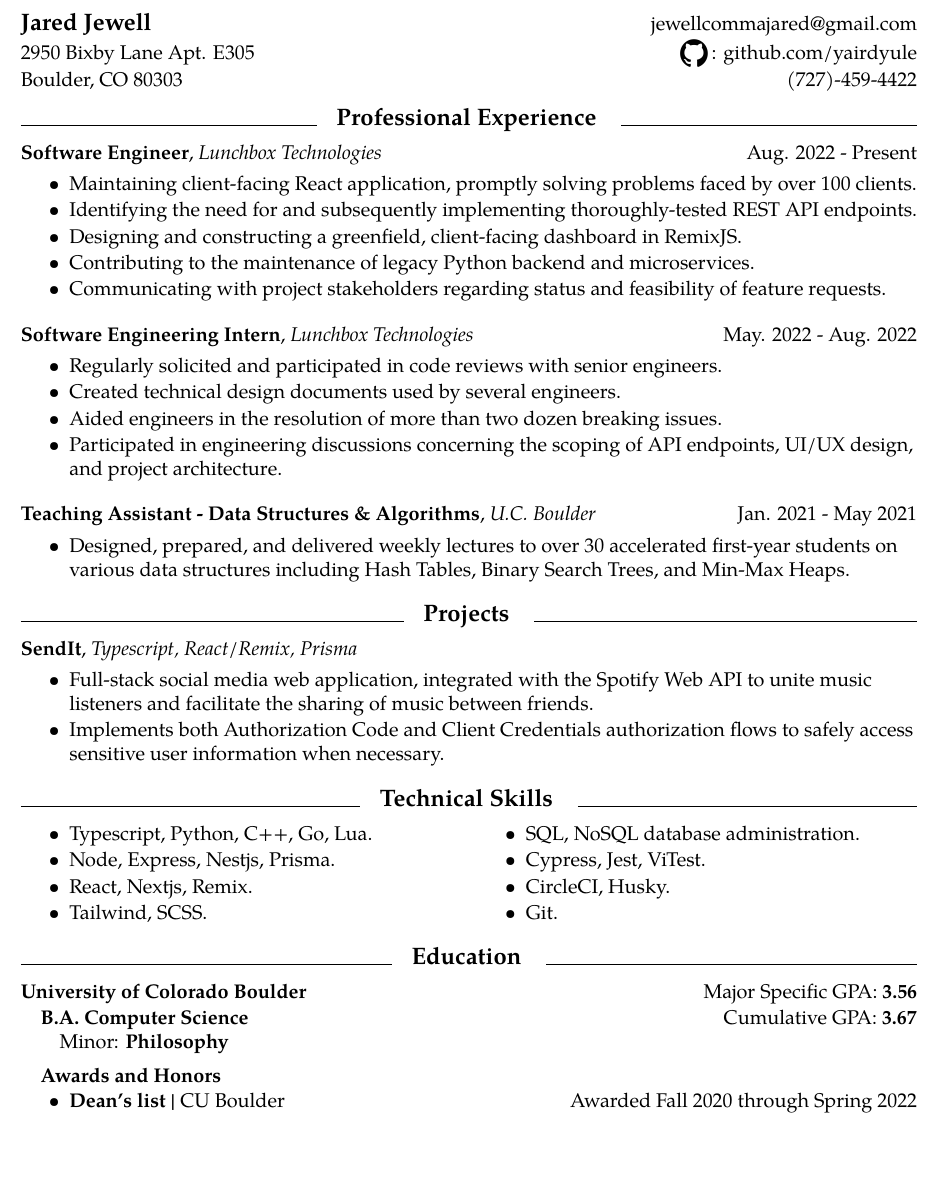
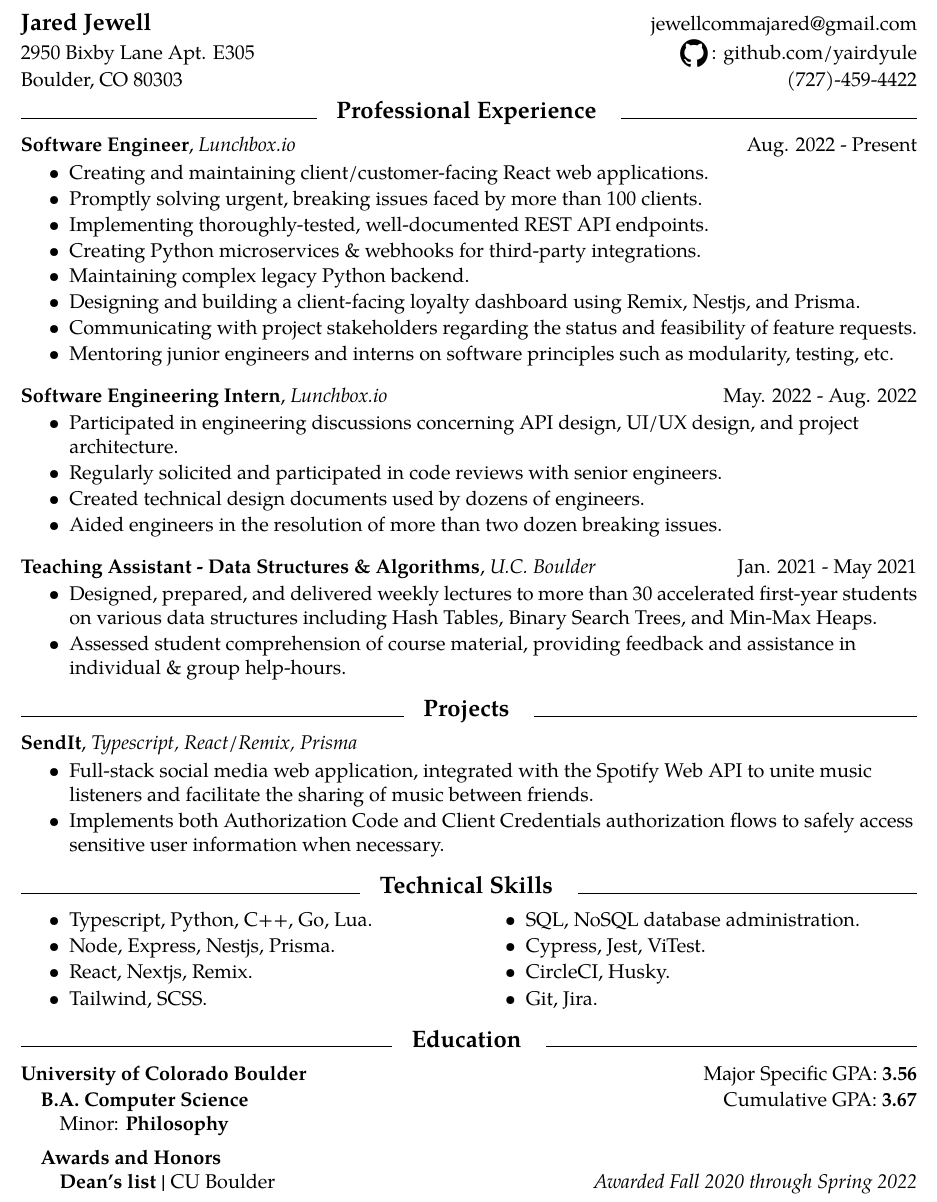
Before and after one commit to yairdyule/resume, a LaTeX CV (jewell_resume.tex, which reads utils.tex): part of the page, cut so that both start at the same text, the shorter picture padded with empty space. Compiled offline with pdfLaTeX.

Commit message:
add utils, lil bit of boiler, change LIs

```diff
--- a/jewell_resume.tex
+++ b/jewell_resume.tex
@@ -20,28 +19,32 @@
 \begin{divider}[Professional Experience]
   \begin{pridepoint}
     {Software Engineer}
-    {Lunchbox Technologies}
+    {Lunchbox.io}
     {Aug. 2022 - Present}
-    \li Maintaining client-facing React application, promptly solving problems faced by over 100 clients.
-    \li Identifying the need for and subsequently implementing thoroughly-tested REST API endpoints.
-    \li Designing and constructing a greenfield, client-facing dashboard in RemixJS.
-    \li Contributing to the maintenance of legacy Python backend and microservices.
-    \li Communicating with project stakeholders regarding status and feasibility of feature requests.
+    \li Creating and maintaining client/customer-facing React web applications.
+    \li Promptly solving urgent, breaking issues faced by more than 100 clients.
+    \li Implementing thoroughly-tested, well-documented REST API endpoints.
+    \li Creating Python microservices \& webhooks for third-party integrations.
+    \li Maintaining complex legacy Python backend.
+    \li Designing and building a client-facing loyalty dashboard using Remix, Nestjs, and Prisma.
+    \li Communicating with project stakeholders regarding the status and feasibility of feature requests.
+    \li Mentoring junior engineers and interns on software principles such as modularity, testing, etc.
   \end{pridepoint}
   \begin{pridepoint}
     {Software Engineering Intern}
-    {Lunchbox Technologies}
+    {Lunchbox.io}
     {May. 2022 - Aug. 2022}
+    \li Participated in engineering discussions concerning API design, UI/UX design, and project architecture.
     \li Regularly solicited and participated in code reviews with senior engineers.
-    \li Created technical design documents used by several engineers. % meh
+    \li Created technical design documents used by dozens of engineers. % meh
     \li Aided engineers in the resolution of more than two dozen breaking issues.% meh
-    \li Participated in engineering discussions concerning the scoping of API endpoints, UI/UX design, and project architecture.
   \end{pridepoint}
   \begin{pridepoint}
     {Teaching Assistant - Data Structures \& Algorithms}
     {U.C. Boulder}
     {Jan. 2021 - May 2021}
-    \li Designed, prepared, and delivered weekly lectures to over 30 accelerated first-year students on various data structures including Hash Tables, Binary Search Trees, and Min-Max Heaps. %various data structures and their implementations in C++.
+    \li Designed, prepared, and delivered weekly lectures to more than 30 accelerated first-year students on various data structures including Hash Tables, Binary Search Trees, and Min-Max Heaps. %various data structures and their implementations in C++.
+    \li Assessed student comprehension of course material, providing feedback and assistance in individual \& group help-hours.
   \end{pridepoint}
 \end{divider}
 \begin{divider}[Projects]
@@ -55,8 +58,7 @@
 \end{divider}
 \begin{divider}[Technical Skills]
   \vspace{-4mm}
-  \begin{multicols}{2}
-    \begin{itemize} \setlength\itemsep{-0.3em}\setlength\columnseprule{10pt}
+  \begin{multicolumn}
       \li {Typescript, Python, C++, Go, Lua}.
       \li {Node, Express, Nestjs, Prisma}.
       \li {React, Nextjs, Remix}.
@@ -64,11 +66,10 @@
       \li {SQL, NoSQL database administration}.
       \li {Cypress, Jest, ViTest}.
       \li {CircleCI, Husky}.
-      \li {Git}.
+      \li {Git, Jira}.
       % \li LaTeX.
       % \li (Neo)vim. % lmfao
-    \end{itemize}
-  \end{multicols}
+  \end{multicolumn}
 \end{divider}
 \begin{divider}[Education]
 
@@ -84,12 +85,9 @@
 
   {\quad \textbf{Awards and Honors}}
 
-  {\vspace{-4.3mm}}
+  {\quad \hspace{3mm} \textbf{Dean's list  | }CU Boulder}
+      \hfill \textit{Awarded Fall 2020 through Spring 2022}
 
-  \begin{ul}
-    \li {\textbf{Dean's list  | }CU Boulder}
-      \hfill Awarded Fall 2020 through Spring 2022
-  \end{ul}
 \end{divider}
 
 \end{document}
--- a/utils.tex
+++ b/utils.tex
@@ -8,6 +9,7 @@
 { \begin{itemize} \setlength\itemsep{#1} }
 { \end{itemize} }
 
+\newcommand{\nopgnum}{\thispagestyle{empty}}
 \newcommand{\position}[3]{\textbf{#1}, \textit{#2}\hfill #3}
 \newcommand{\li}[1]{\item #1}
 
@@ -22,3 +24,13 @@
 {
   \end{ul}
 }
+
+\renewenvironment{multicolumn}
+{
+  \begin{multicols}{2}
+  \begin{itemize} \setlength\itemsep{-0.3em}\setlength\columnseprule{10pt}
+}
+{
+  \end{itemize}
+  \end{multicols}
+}
```
Also changed, not shown: boilerplate.tex (+9 -2 lines), jewell_resume.tex (3 more changed lines), utils.tex (1 more changed lines).
